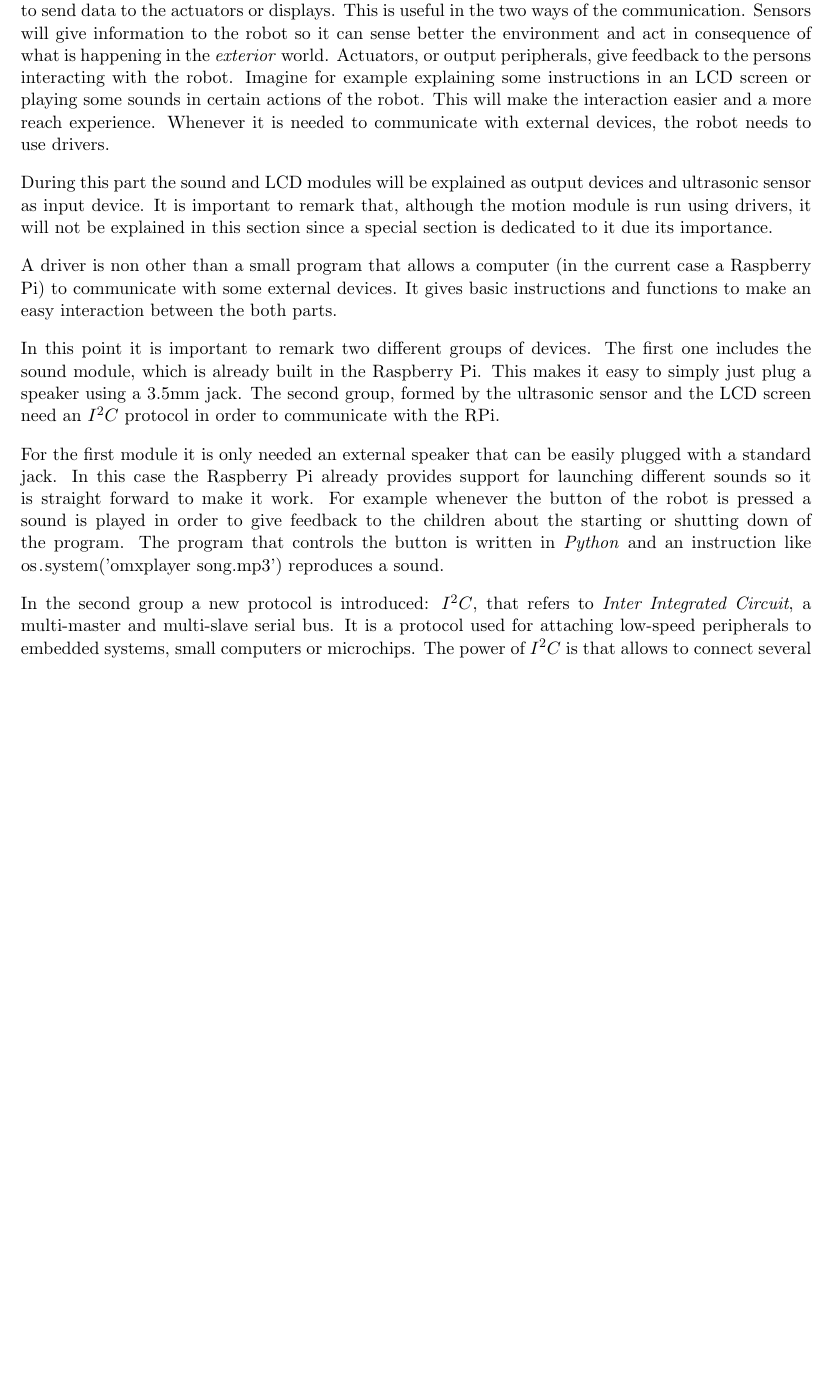
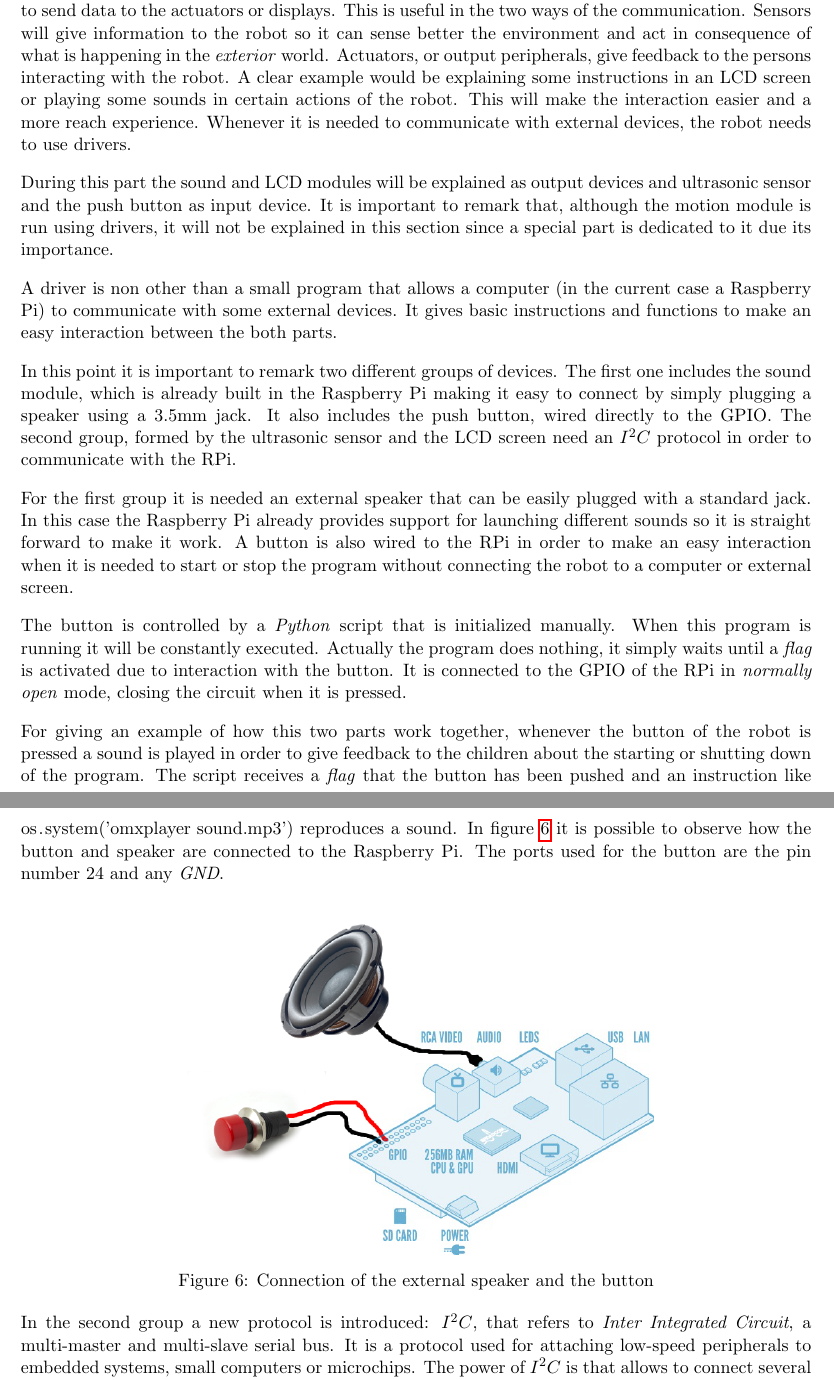
Before and after one commit to FerranGarcia/iWiggle, a LaTeX paper (Documents/report/report.tex, which reads Documents/report/parts/actuators_and_senging_drivers.tex): part of page 9 of 22 before the commit and two parts of pages 9 and 10 of 22 after it, the two joined at a grey line, cut so that both start at the same text, the shorter picture padded with empty space. Compiled offline with pdfLaTeX.

Commit message:
adding some text and images

```diff
--- a/Documents/report/parts/actuators_and_senging_drivers.tex
+++ b/Documents/report/parts/actuators_and_senging_drivers.tex
@@ -1,12 +1,23 @@
-Most of the processes the robot is doing need either to get some information from external sensors or to send data to the actuators or displays. This is useful in the two ways of the communication. Sensors will give information to the robot so it can sense better the environment and act in consequence of what is happening in the \textit{exterior} world. Actuators, or output peripherals, give feedback to the persons interacting with the robot. Imagine for example explaining some instructions in an LCD screen or playing some sounds in certain actions of the robot. This will make the interaction easier and a more reach experience. Whenever it is needed to communicate with external devices, the robot needs to use drivers.
+Most of the processes the robot is doing need either to get some information from external sensors or to send data to the actuators or displays. This is useful in the two ways of the communication. Sensors will give information to the robot so it can sense better the environment and act in consequence of what is happening in the \textit{exterior} world. Actuators, or output peripherals, give feedback to the persons interacting with the robot. A clear example would be explaining some instructions in an LCD screen or playing some sounds in certain actions of the robot. This will make the interaction easier and a more reach experience. Whenever it is needed to communicate with external devices, the robot needs to use drivers.
 
-During this part the sound and LCD modules will be explained as output devices and ultrasonic sensor as input device. It is important to remark that, although the motion module is run using drivers, it will not be explained in this section since a special section is dedicated to it due its importance.
+During this part the sound and LCD modules will be explained as output devices and ultrasonic sensor and the push button as input device. It is important to remark that, although the motion module is run using drivers, it will not be explained in this section since a special part is dedicated to it due its importance.
 
 A driver is non other than a small program that allows a computer (in the current case a Raspberry Pi) to communicate with some external devices. It gives basic instructions and functions to make an easy interaction between the both parts.
 
-In this point it is important to remark two different groups of devices. The first one includes the sound module, which is already built in the Raspberry Pi. This makes it easy to simply just plug a speaker using a 3.5mm jack. The second group, formed by the ultrasonic sensor and the LCD screen need an $I^{2}C$ protocol in order to communicate with the RPi.
+In this point it is important to remark two different groups of devices. The first one includes the sound module, which is already built in the Raspberry Pi making it easy to connect by simply plugging a speaker using a 3.5mm jack. It also includes the push button, wired directly to the GPIO. The second group, formed by the ultrasonic sensor and the LCD screen need an $I^{2}C$ protocol in order to communicate with the RPi.
 
-For the first module it is only needed an external speaker that can be easily plugged with a standard jack. In this case the Raspberry Pi already provides support for launching different sounds so it is straight forward to make it work. For example whenever the button of the robot is pressed a sound is played in order to give feedback to the children about the starting or shutting down of the program. The program that controls the button is written in \textit{Python} and an instruction like \lstinline{os.system('omxplayer song.mp3')} reproduces a sound.
+For the first group it is needed an external speaker that can be easily plugged with a standard jack. In this case the Raspberry Pi already provides support for launching different sounds so it is straight forward to make it work. A button is also wired to the RPi in order to make an easy interaction when it is needed to start or stop the program without connecting the robot to a computer or external screen.
+
+The button is controlled by a \textit{Python} script that is initialized manually. When this program is running it will be constantly executed. Actually the program does nothing, it simply waits until a \textit{flag} is activated due to interaction with the button. It is connected to the GPIO of the RPi in \textit{normally open} mode, closing the circuit when it is pressed.
+
+For giving an example of how this two parts work together, whenever the button of the robot is pressed a sound is played in order to give feedback to the children about the starting or shutting down of the program. The script receives a \textit{flag} that the button has been pushed and an instruction like \lstinline{os.system('omxplayer sound.mp3')} reproduces a sound. In figure \ref{fig:module1} it is possible to observe how the button and speaker are connected to the Raspberry Pi. The ports used for the button are the pin number 24 and any \textit{GND}.
+
+\begin{figure}[h]
+\centering
+\includegraphics[width = 0.6\textwidth]{module1}
+\caption{Connection of the external speaker and the button}
+\label{fig:module1}
+\end{figure}
 
 In the second group a new protocol is introduced: $I^{2}C$, that refers to \textit{Inter Integrated Circuit}, a multi-master and multi-slave serial bus. It is a protocol used for attaching low-speed peripherals to embedded systems, small computers or microchips. The power of $I^{2}C$ is that allows to connect several devices in the same line of cables. By identifying each one of this devices by a unique address it is possible to control all of them. In figure \ref{fig:i2c} it is possible to observe the connection of the two devices that make use of $I^{2}C$. As can be seen only four cables are needed for sending and receiving data. Red and black are used as power source, typically +5V or +3.3V. Green and blue cables are Serial Data Line (SDA) and Serial Clock Line (SCL). The working principle of $I^{2}C$ is very easy. Each one of the devices has a specific address which is known a priori (certain addresses are available to chose for each device). When it is needed to communicate with one of them a buffer is sent to the correspondent address and the device acts in consequence. Later it is explained each one how it works.
 
```
Also changed, not shown: Documents/report/images/module1.png (added), Documents/report/images/rpi.jpg (added).
